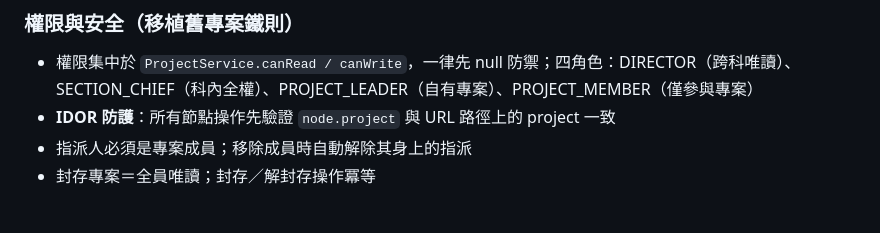
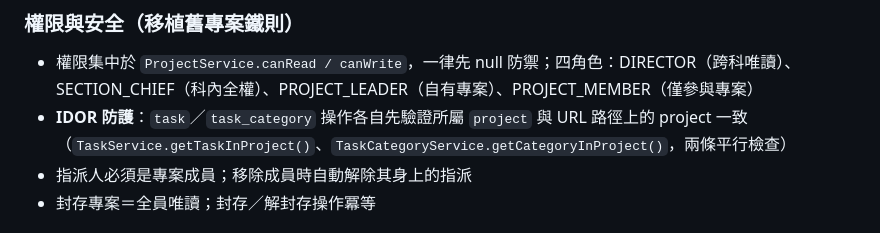
Before and after one commit to LinGaOscar/Spring-MissionBoard, a Markdown page: CLAUDE.md, the part around the change. Drawn GitHub-style.

Commit message:
docs: 修正 CLAUDE.md IDOR 防護段落殘留的舊 node 術語
改為描述現行 TaskService.getTaskInProject() 與
TaskCategoryService.getCategoryInProject() 兩條平行檢查。

```diff
--- a/CLAUDE.md
+++ b/CLAUDE.md
@@ -60,7 +60,7 @@ mvn test -Dtest=ClassName#methodName
 ### 權限與安全（移植舊專案鐵則）
 
 - 權限集中於 `ProjectService.canRead / canWrite`，一律先 null 防禦；四角色：DIRECTOR（跨科唯讀）、SECTION_CHIEF（科內全權）、PROJECT_LEADER（自有專案）、PROJECT_MEMBER（僅參與專案）
-- **IDOR 防護**：所有節點操作先驗證 `node.project` 與 URL 路徑上的 project 一致
+- **IDOR 防護**：`task`／`task_category` 操作各自先驗證所屬 `project` 與 URL 路徑上的 project 一致（`TaskService.getTaskInProject()`、`TaskCategoryService.getCategoryInProject()`，兩條平行檢查）
 - 指派人必須是專案成員；移除成員時自動解除其身上的指派
 - 封存專案＝全員唯讀；封存／解封存操作冪等
 
```
